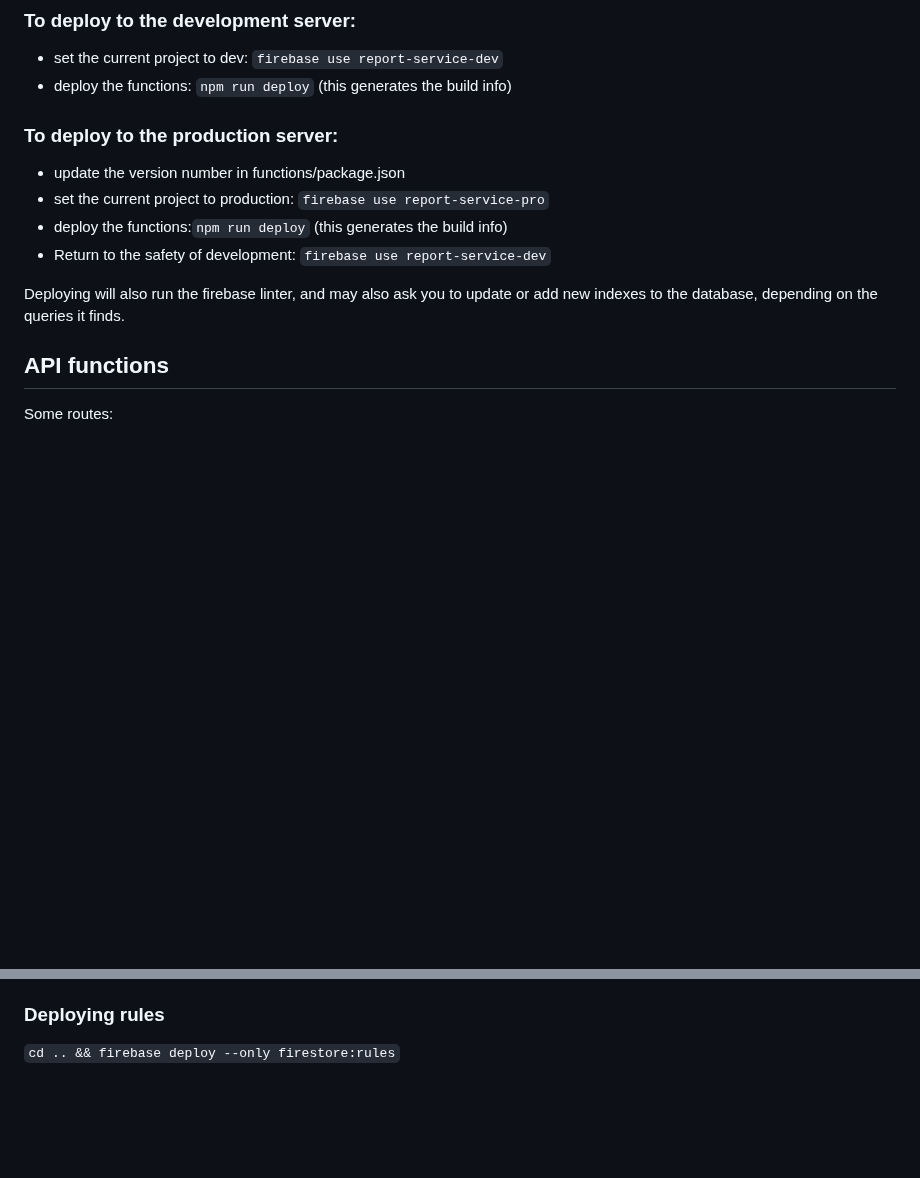
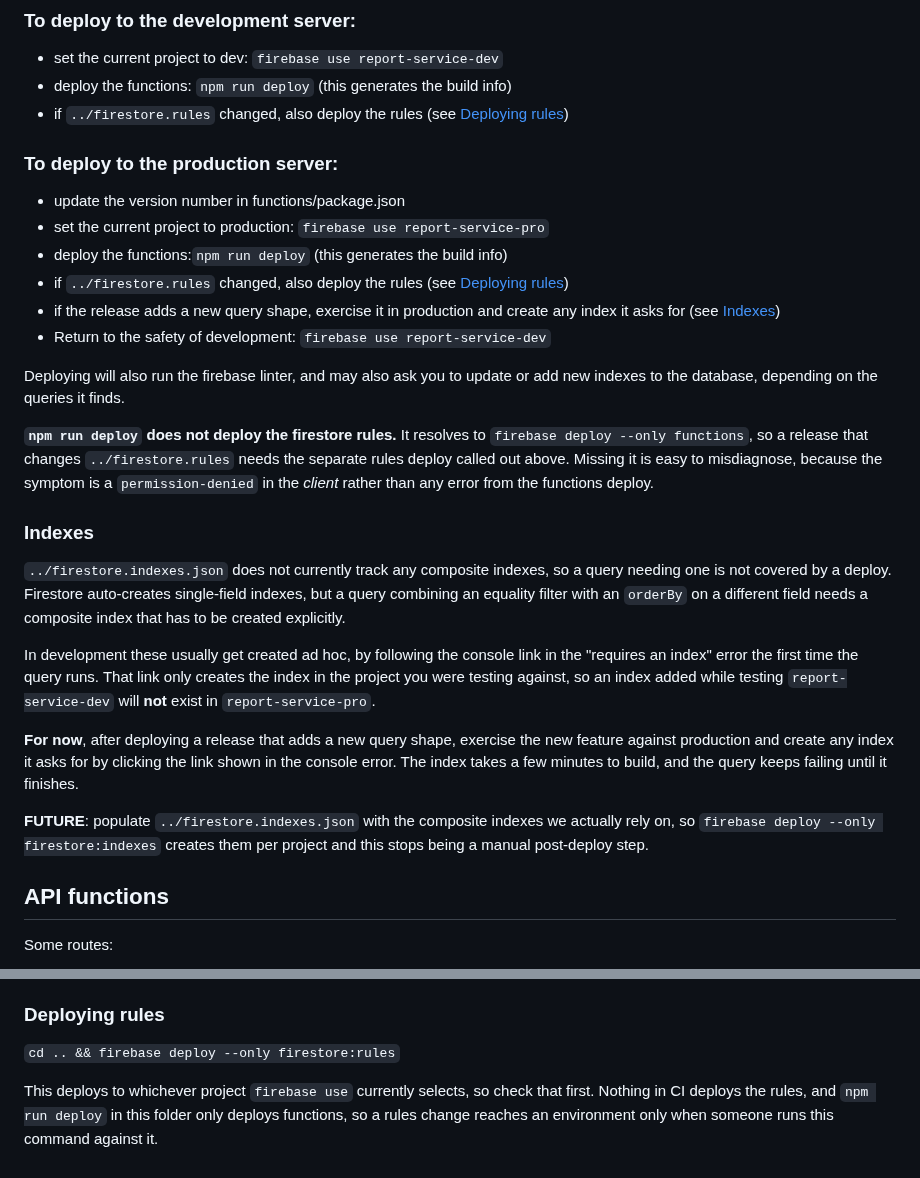
Before and after one commit to concord-consortium/report-service, a Markdown page: functions/README.md, 2 parts joined by grey strips. Drawn GitHub-style; blank space fills up the shorter version.

Commit message:
docs: call out the separate firestore rules deploy step [REPORT-84]
`npm run deploy` in functions/ resolves to `firebase deploy --only functions`,
so it does not carry firestore rules. Rules deployment was already documented
under "Deploying rules", but nothing in the deploy checklists pointed at it,
which makes it easy to miss during a release. The failure mode is a
permission-denied in the client with no error from the functions deploy.

Cross-links the rules deploy from both the dev and production checklists, notes
on "Deploying rules" that it targets whatever `firebase use` selects and that CI
never runs it, and adds an Indexes section covering the related gap: composite
indexes are not tracked in firestore.indexes.json, so one created via the console
link while testing report-service-dev does not exist in report-service-pro.

```diff
--- a/functions/README.md
+++ b/functions/README.md
@@ -124,16 +124,42 @@ The deploy will fail with clear instructions if any required secrets are missing
 
 * set the current project to dev: `firebase use report-service-dev`
 * deploy the functions: `npm run deploy` (this generates the build info)
+* if `../firestore.rules` changed, also deploy the rules (see [Deploying rules](#deploying-rules))
 
 ### To deploy to the production server:
 
 * update the version number in functions/package.json
 * set the current project to production: `firebase use report-service-pro`
 * deploy the functions:`npm run deploy` (this generates the build info)
+* if `../firestore.rules` changed, also deploy the rules (see [Deploying rules](#deploying-rules))
+* if the release adds a new query shape, exercise it in production and create any index it asks for (see [Indexes](#indexes))
 * Return to the safety of development: `firebase use report-service-dev`
 
 Deploying will also run the firebase linter, and may also ask you to update or add new indexes to the database,
 depending on the queries it finds.
+
+**`npm run deploy` does not deploy the firestore rules.** It resolves to `firebase deploy --only functions`,
+so a release that changes `../firestore.rules` needs the separate rules deploy called out above. Missing it
+is easy to misdiagnose, because the symptom is a `permission-denied` in the *client* rather than any error
+from the functions deploy.
+
+### Indexes
+
+`../firestore.indexes.json` does not currently track any composite indexes, so a query needing one is not
+covered by a deploy. Firestore auto-creates single-field indexes, but a query combining an equality filter
+with an `orderBy` on a different field needs a composite index that has to be created explicitly.
+
+In development these usually get created ad hoc, by following the console link in the "requires an index"
+error the first time the query runs. That link only creates the index in the project you were testing
+against, so an index added while testing `report-service-dev` will **not** exist in `report-service-pro`.
+
+**For now**, after deploying a release that adds a new query shape, exercise the new feature against
+production and create any index it asks for by clicking the link shown in the console error. The index
+takes a few minutes to build, and the query keeps failing until it finishes.
+
+**FUTURE**: populate `../firestore.indexes.json` with the composite indexes we actually rely on, so
+`firebase deploy --only firestore:indexes` creates them per project and this stops being a manual
+post-deploy step.
 
 ## API functions
 
@@ -196,3 +222,7 @@ To run the emulator you need java installed.
 ### Deploying rules
 
 `cd .. && firebase deploy --only firestore:rules`
+
+This deploys to whichever project `firebase use` currently selects, so check that first. Nothing in CI
+deploys the rules, and `npm run deploy` in this folder only deploys functions, so a rules change reaches
+an environment only when someone runs this command against it.
```
